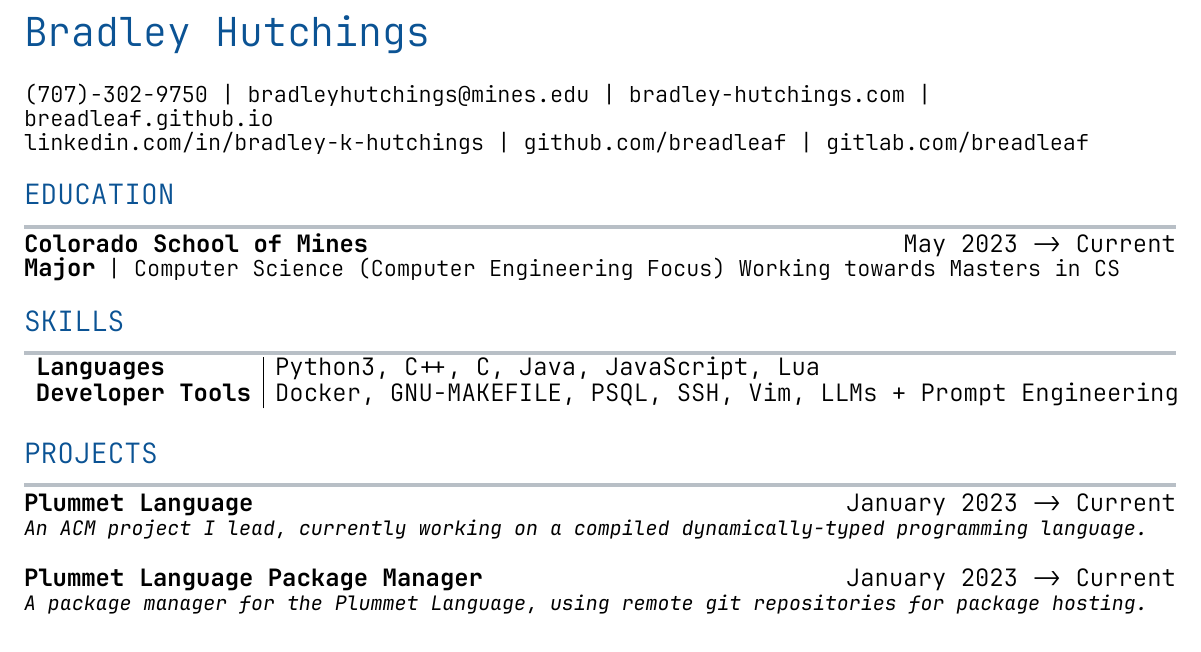
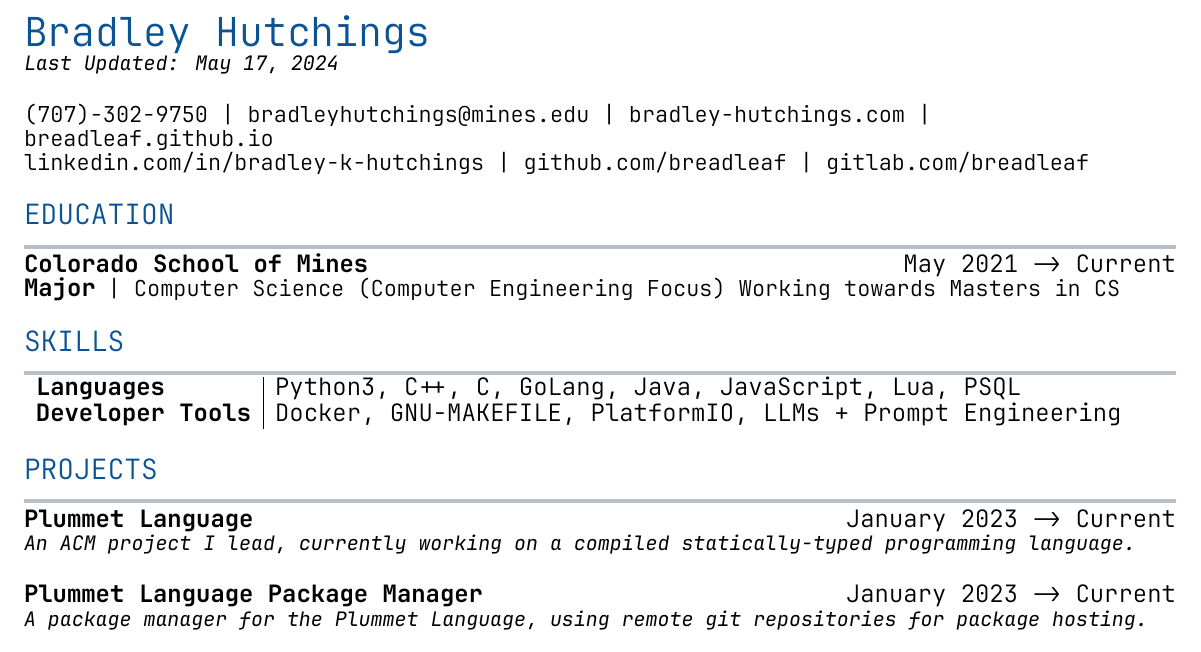
Before and after one commit to Breadleaf/resume, a LaTeX CV (resume.tex): part of the page, cut so that both start at the same text. Compiled offline with XeLaTeX.

Commit message:
updated resume

```diff
--- a/resume.tex
+++ b/resume.tex
@@ -41,8 +41,10 @@
 
 % -----------------------------------------------------------------------------
 
-\usepackage{fancyhdr}
-\fancyfoot[C]{\mytextfont\textit{\customtext{12}{Last Updated: \today}}}
+% For the life of me, I could not get this to work...
+
+% \usepackage{fancyhdr}
+% \fancyfoot[C]{\mytextfont\textit{\customtext{12}{Last Updated: \today}}}
 
 % -----------------------------------------------------------------------------
 
@@ -61,6 +63,7 @@
 
 \begin{flushleft}
     \textcolor{headercolor}{\customtext{20}{Bradley Hutchings}} \\
+    \customtext{12}{\textit{\customtext{10}{Last Updated: \today}}} \\
     \vspace{14pt}
 
     % -------------------------------------------------------------------------
@@ -73,7 +76,7 @@
 
     \textcolor{headercolor}{\customtext{14}{EDUCATION}}
     \textcolor{gray}{\rule{\textwidth}{2pt}}
-    {\customtext{12}{\textbf{Colorado School of Mines}} \hfill \customtext{12}{May 2023 -> Current}} \\
+    {\customtext{12}{\textbf{Colorado School of Mines}} \hfill \customtext{12}{May 2021 -> Current}} \\
     {\customtext{12}{\textbf{Major}} \customtext{11}{| Computer Science (Computer Engineering Focus) Working towards Masters in CS}} \\
     \vspace{14pt}
 
@@ -82,8 +85,8 @@
     \textcolor{headercolor}{\customtext{14}{SKILLS}}
     \textcolor{gray}{\rule{\textwidth}{2pt}}
     \begin{tabular}{l|l}
-        \customtext{12}{\textbf{Languages}} & \customtext{12}{Python3, C++, C, Java, JavaScript, Lua} \\
-        \customtext{12}{\textbf{Developer Tools}} & \customtext{12}{Docker, GNU-MAKEFILE, PSQL, SSH, Vim, LLMs + Prompt Engineering} \\
+        \customtext{12}{\textbf{Languages}} & \customtext{12}{Python3, C++, C, GoLang, Java, JavaScript, Lua, PSQL} \\
+        \customtext{12}{\textbf{Developer Tools}} & \customtext{12}{Docker, GNU-MAKEFILE, PlatformIO, LLMs + Prompt Engineering} \\
     \end{tabular}
     \vspace{14pt}
 
@@ -93,7 +96,7 @@
     \textcolor{gray}{\rule{\textwidth}{2pt}}
 
     {\customtext{12}{\textbf{Plummet Language}} \hfill \customtext{12}{January 2023 -> Current}} \\
-    \customtext{10}{\textit{An ACM project I lead, currently working on a compiled dynamically-typed programming language.}}
+    \customtext{10}{\textit{An ACM project I lead, currently working on a compiled statically-typed programming language.}}
     \vspace{14pt}
 
     {\customtext{12}{\textbf{Plummet Language Package Manager}} \hfill \customtext{12}{January 2023 -> Current}} \\
```
Also changed, not shown: resume.pdf.
